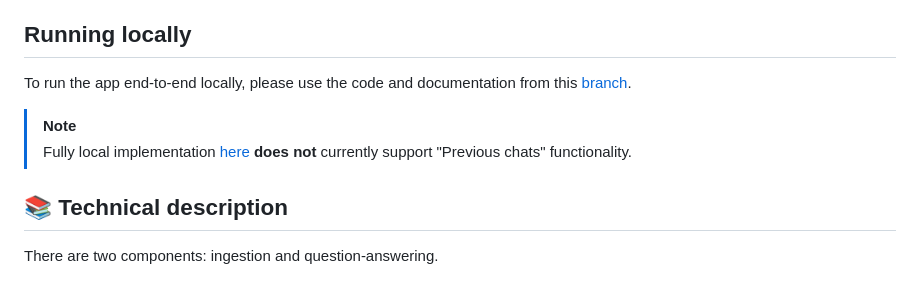
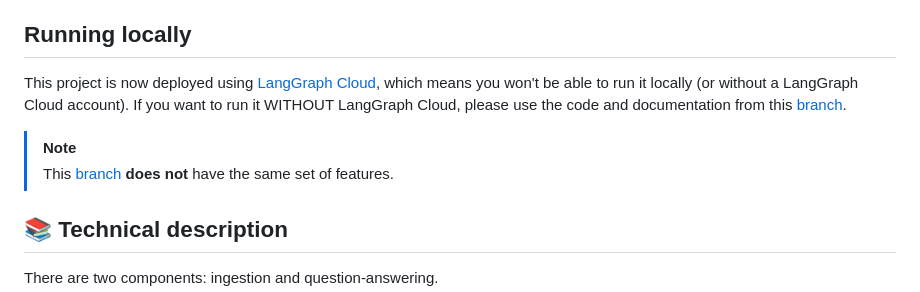
Before and after one commit to benjaminrodriguez0225/Langchain-ai-simple, a Markdown page: README.md, the part around the change. Rendered like a GitHub page.

Commit message:
improve README (#350)

```diff
--- a/README.md
+++ b/README.md
@@ -11,10 +11,10 @@ The app leverages LangChain and LangGraph's streaming support and async API to u
 
 ## Running locally
 
-To run the app end-to-end locally, please use the code and documentation from this [branch](https://github.com/langchain-ai/chat-langchain/tree/langserve).
+This project is now deployed using [LangGraph Cloud](https://langchain-ai.github.io/langgraph/cloud/), which means you won't be able to run it locally (or without a LangGraph Cloud account). If you want to run it WITHOUT LangGraph Cloud, please use the code and documentation from this [branch](https://github.com/langchain-ai/chat-langchain/tree/langserve).
 
 > [!NOTE]
-> Fully local implementation [here](https://github.com/langchain-ai/chat-langchain/tree/langserve) **does not** currently support "Previous chats" functionality.
+> This [branch](https://github.com/langchain-ai/chat-langchain/tree/langserve) **does not** have the same set of features.
 
 ## 📚 Technical description
 
```
